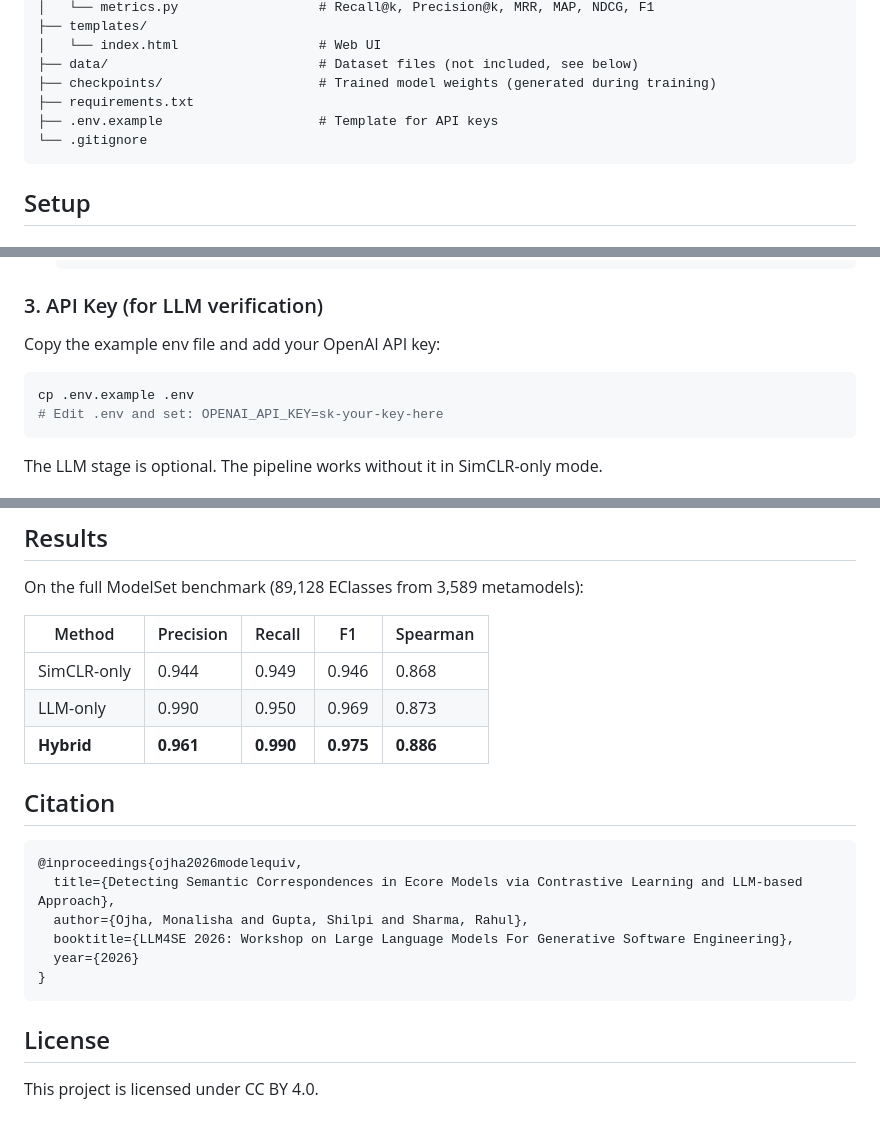
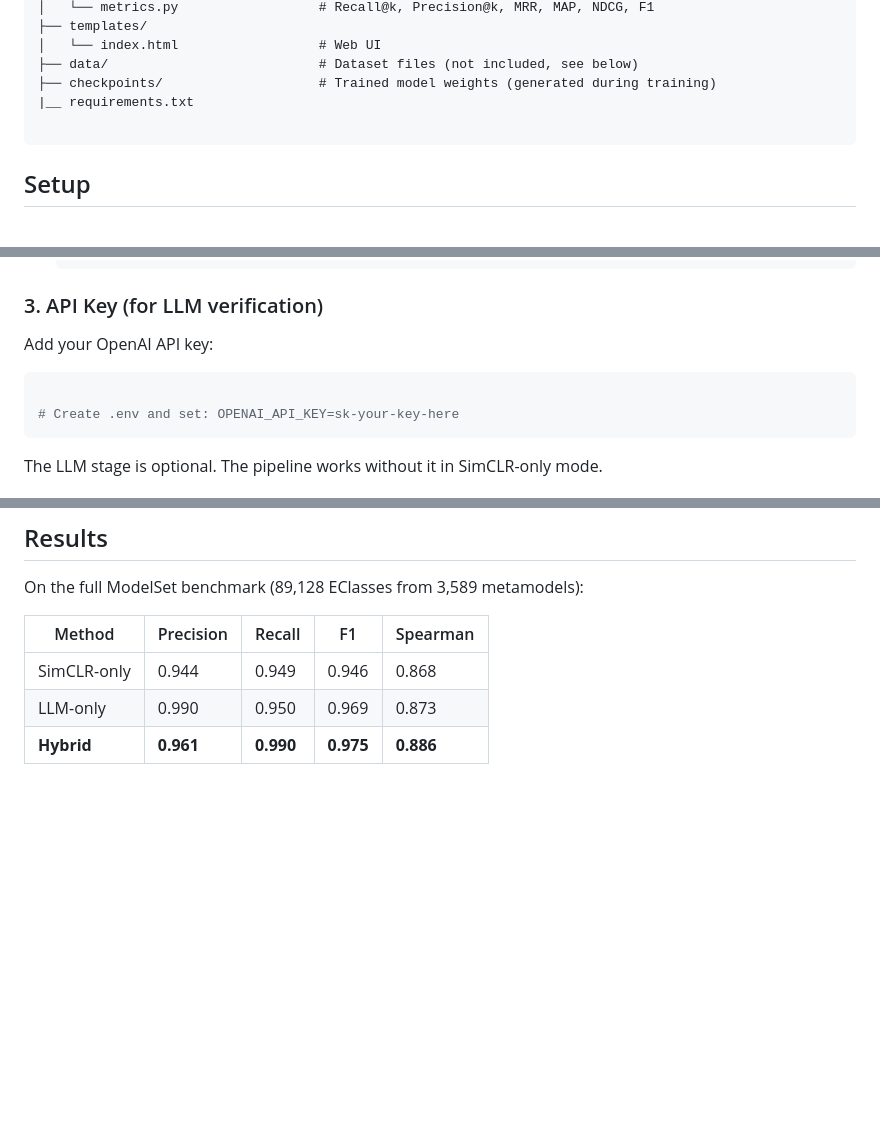
Before and after one commit to monalisha31/Semantic-Correspondence-Detection, a Markdown page: README.md, 3 parts joined by grey strips. GitHub-like rendering; blank space fills up the shorter version.

````diff
--- a/README.md
+++ b/README.md
@@ -45,9 +43,8 @@ paper_code/
 │   └── index.html                  # Web UI
 ├── data/                           # Dataset files (not included, see below)
 ├── checkpoints/                    # Trained model weights (generated during training)
-├── requirements.txt
-├── .env.example                    # Template for API keys
-└── .gitignore
+|__ requirements.txt
+
 ```
 
 ## Setup
@@ -84,11 +81,11 @@ This project uses the [ModelSet](https://github.com/modelset/modelset-dataset) r
 
 ### 3. API Key (for LLM verification)
 
-Copy the example env file and add your OpenAI API key:
+Add your OpenAI API key:
 
 ```bash
-cp .env.example .env
-# Edit .env and set: OPENAI_API_KEY=sk-your-key-here
+
+# Create .env and set: OPENAI_API_KEY=sk-your-key-here
 ```
 
 The LLM stage is optional. The pipeline works without it in SimCLR-only mode.
@@ -168,18 +165,3 @@ On the full ModelSet benchmark (89,128 EClasses from 3,589 metamodels):
 | SimCLR-only | 0.944 | 0.949 | 0.946 | 0.868 |
 | LLM-only | 0.990 | 0.950 | 0.969 | 0.873 |
 | **Hybrid** | **0.961** | **0.990** | **0.975** | **0.886** |
-
-## Citation
-
-```bibtex
-@inproceedings{ojha2026modelequiv,
-  title={Detecting Semantic Correspondences in Ecore Models via Contrastive Learning and LLM-based Approach},
-  author={Ojha, Monalisha and Gupta, Shilpi and Sharma, Rahul},
-  booktitle={LLM4SE 2026: Workshop on Large Language Models For Generative Software Engineering},
-  year={2026}
-}
-```
-
-## License
-
-This project is licensed under CC BY 4.0.
````
Also changed, not shown: other parts of README.md (+0 -2 lines).
